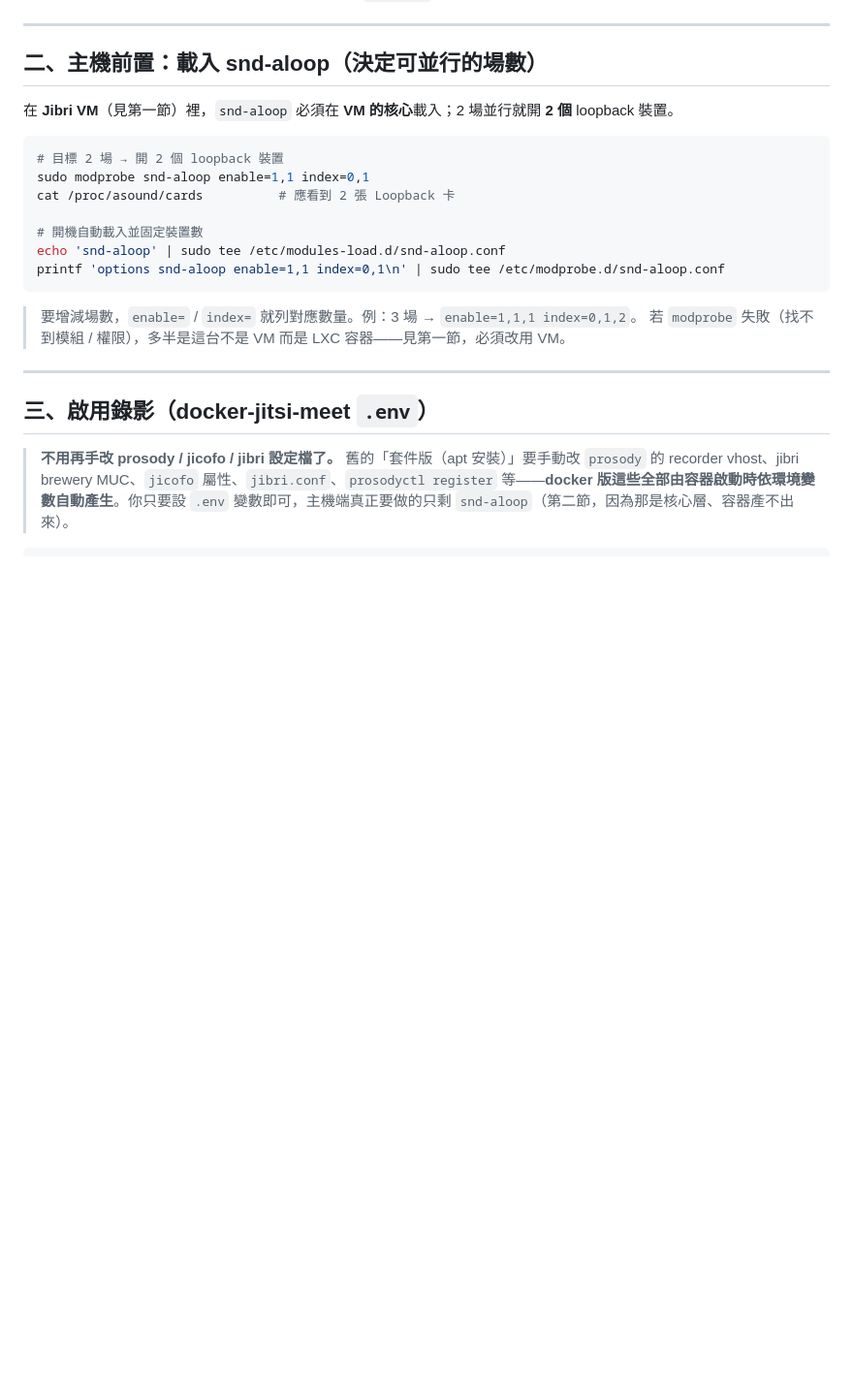
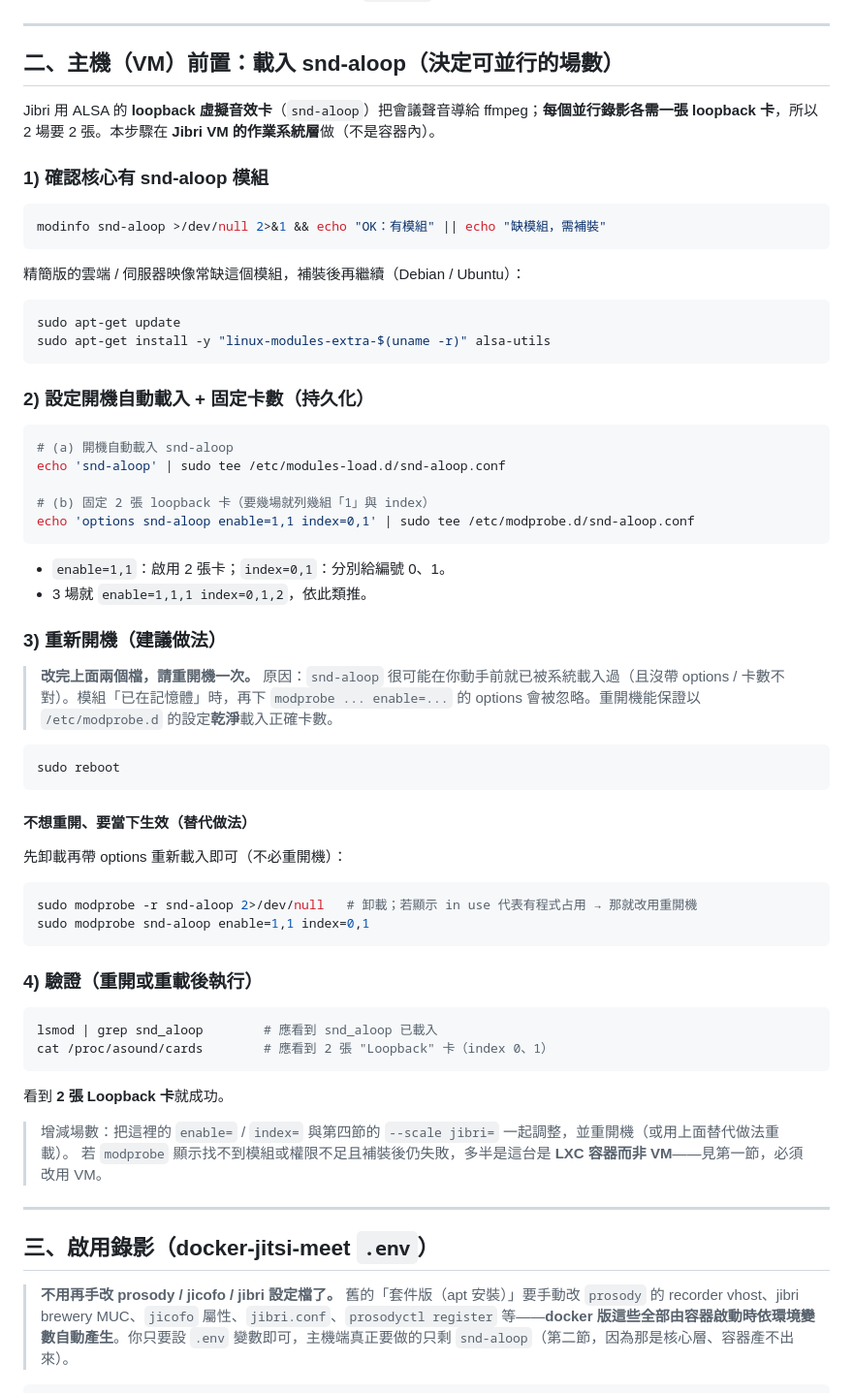
Before and after one commit to jasoncheng7115/jt-vc-portal, a Markdown page: JIBRI-SETUP.md, the part around the change. Shown at 97% size. Rendered like a GitHub page; blank space fills up the shorter version.

Commit message:
docs: JIBRI snd-aloop 章節擴寫（確認模組/補裝、持久化、重開機說明 + 免重開替代法、驗證）
Co-Authored-By: Claude Opus 4.7 (1M context) <noreply@anthropic.com>

````diff
--- a/JIBRI-SETUP.md
+++ b/JIBRI-SETUP.md
@@ -43,22 +43,65 @@ Jibri 需要在主機核心 **載入 `snd-aloop` 模組** 並存取 **`/dev/snd`
 
 ---
 
-## 二、主機前置：載入 snd-aloop（決定可並行的場數）
+## 二、主機（VM）前置：載入 snd-aloop（決定可並行的場數）
 
-在 **Jibri VM**（見第一節）裡，`snd-aloop` 必須在 **VM 的核心**載入；2 場並行就開 **2 個** loopback 裝置。
+Jibri 用 ALSA 的 **loopback 虛擬音效卡**（`snd-aloop`）把會議聲音導給 ffmpeg；**每個並行錄影各需一張 loopback 卡**，所以 2 場要 2 張。本步驟在 **Jibri VM 的作業系統層**做（不是容器內）。
+
+### 1) 確認核心有 snd-aloop 模組
 
 ```bash
-# 目標 2 場 → 開 2 個 loopback 裝置
-sudo modprobe snd-aloop enable=1,1 index=0,1
-cat /proc/asound/cards          # 應看到 2 張 Loopback 卡
-
-# 開機自動載入並固定裝置數
-echo 'snd-aloop' | sudo tee /etc/modules-load.d/snd-aloop.conf
-printf 'options snd-aloop enable=1,1 index=0,1\n' | sudo tee /etc/modprobe.d/snd-aloop.conf
+modinfo snd-aloop >/dev/null 2>&1 && echo "OK：有模組" || echo "缺模組，需補裝"
 ```
 
-> 要增減場數，`enable=` / `index=` 就列對應數量。例：3 場 → `enable=1,1,1 index=0,1,2`。
-> 若 `modprobe` 失敗（找不到模組 / 權限），多半是這台不是 VM 而是 LXC 容器——見第一節，必須改用 VM。
+精簡版的雲端 / 伺服器映像常缺這個模組，補裝後再繼續（Debian / Ubuntu）：
+
+```bash
+sudo apt-get update
+sudo apt-get install -y "linux-modules-extra-$(uname -r)" alsa-utils
+```
+
+### 2) 設定開機自動載入 + 固定卡數（持久化）
+
+```bash
+# (a) 開機自動載入 snd-aloop
+echo 'snd-aloop' | sudo tee /etc/modules-load.d/snd-aloop.conf
+
+# (b) 固定 2 張 loopback 卡（要幾場就列幾組「1」與 index）
+echo 'options snd-aloop enable=1,1 index=0,1' | sudo tee /etc/modprobe.d/snd-aloop.conf
+```
+
+- `enable=1,1`：啟用 2 張卡；`index=0,1`：分別給編號 0、1。
+- 3 場就 `enable=1,1,1 index=0,1,2`，依此類推。
+
+### 3) 重新開機（建議做法）
+
+> **改完上面兩個檔，請重開機一次。**
+> 原因：`snd-aloop` 很可能在你動手前就已被系統載入過（且沒帶 options / 卡數不對）。模組「已在記憶體」時，再下 `modprobe ... enable=...` 的 options 會被忽略。重開機能保證以 `/etc/modprobe.d` 的設定**乾淨**載入正確卡數。
+
+```bash
+sudo reboot
+```
+
+#### 不想重開、要當下生效（替代做法）
+
+先卸載再帶 options 重新載入即可（不必重開機）：
+
+```bash
+sudo modprobe -r snd-aloop 2>/dev/null   # 卸載；若顯示 in use 代表有程式占用 → 那就改用重開機
+sudo modprobe snd-aloop enable=1,1 index=0,1
+```
+
+### 4) 驗證（重開或重載後執行）
+
+```bash
+lsmod | grep snd_aloop        # 應看到 snd_aloop 已載入
+cat /proc/asound/cards        # 應看到 2 張 "Loopback" 卡（index 0、1）
+```
+
+看到 **2 張 Loopback 卡**就成功。
+
+> 增減場數：把這裡的 `enable=` / `index=` 與第四節的 `--scale jibri=` 一起調整，並重開機（或用上面替代做法重載）。
+> 若 `modprobe` 顯示找不到模組或權限不足且補裝後仍失敗，多半是這台是 **LXC 容器而非 VM**——見第一節，必須改用 VM。
 
 ---
 
````
